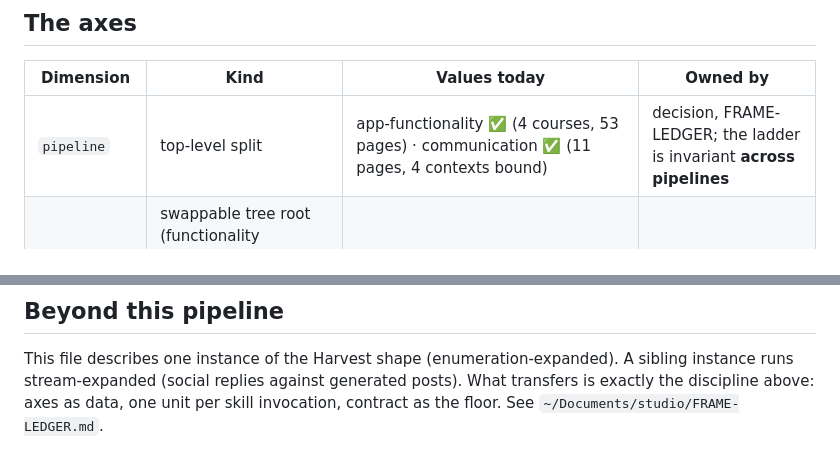
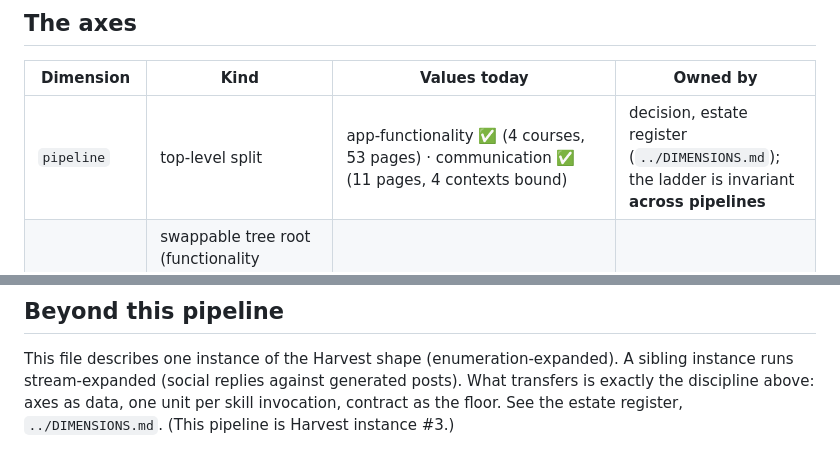
Before and after one commit to sxdennonv2/harvest, a Markdown page: ai_training/DIMENSIONS.md, 2 parts joined by grey strips. GitHub-like rendering.

```diff
--- a/ai_training/DIMENSIONS.md
+++ b/ai_training/DIMENSIONS.md
@@ -10,7 +10,7 @@ being swapped, it belongs in communication.* ✅ = populated.
 
 | Dimension | Kind | Values today | Owned by |
 |---|---|---|---|
-| `pipeline` | top-level split | app-functionality ✅ (4 courses, 53 pages) · communication ✅ (11 pages, 4 contexts bound) | decision, FRAME-LEDGER; the ladder is invariant **across pipelines** |
+| `pipeline` | top-level split | app-functionality ✅ (4 courses, 53 pages) · communication ✅ (11 pages, 4 contexts bound) | decision, estate register (`../DIMENSIONS.md`); the ladder is invariant **across pipelines** |
 | `application` | swappable tree root (functionality pipeline); binding `context` (communication pipeline: email ✅ · document ✅ · slides ✅ · chat ✅ — rebound 2026-07-05 via the context-rebind element) | Excel ✅ 20 · Outlook ✅ 13 · PowerPoint ✅ 10 · Word ✅ 10 — all complete (built 2026-07-04) | frame (one course.json each) — **all four applications now framed**; ladder asserted invariant across all 5 frames |
 | `theme` | swappable tree, nested in application | Excel: Source & prepare · Summarise & analyse · Report & visualise · Communicate & present · Automate the repetitive (all ✅) · Outlook: Triage & organise · Find & retrieve · Write & respond · Schedule & coordinate · Automate the repetitive (elicited, 0 lessons) | frame — elicited per app: *"what are the fundamental pillars of functionality within {app}?"* |
 | `lesson` | tree leaf, nested in theme (+ subcards; `builds_on` DAG edges) | 223 static pages ✅ (64 authored + 159 persona variants); zero candidates anywhere; `enumerate_permutations.py` computes built/pending from disk | frame |
@@ -100,4 +100,5 @@ only when a second pipeline needs it):
 This file describes one instance of the Harvest shape (enumeration-expanded). A sibling
 instance runs stream-expanded (social replies against generated posts). What transfers is
 exactly the discipline above: axes as data, one unit per skill invocation, contract as the
-floor. See `~/Documents/studio/FRAME-LEDGER.md`.
+floor. See the estate register, `../DIMENSIONS.md`. (This pipeline is Harvest
+instance #3.)
```
Also changed, not shown: DIMENSIONS.md (+9 -5 lines), sil_operations/DIMENSIONS.md (+6 -5 lines).
